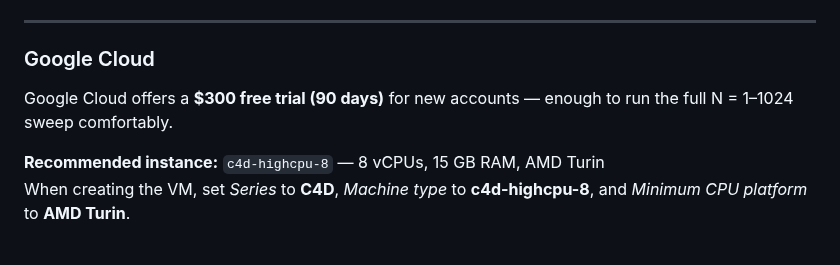
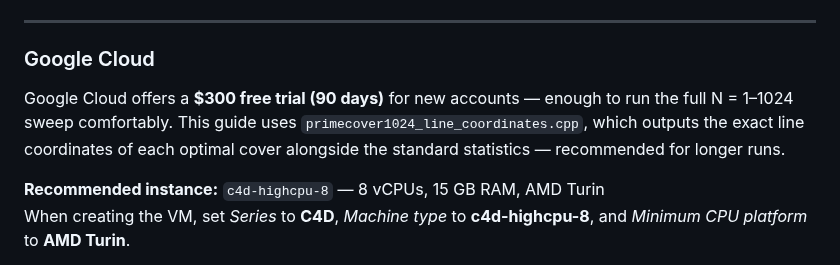
Before and after one commit to jespergran98/prime-line-cover, a Markdown page: README.md, the part around the change. GitHub-like rendering.

Commit message:
updated README with google cloud addition

```diff
--- a/README.md
+++ b/README.md
@@ -300,7 +300,7 @@ For the line-coordinates version, replace `primecover1024.cpp` with `primecover1
 
 ### Google Cloud <a name="google-cloud"></a>
 
-Google Cloud offers a **$300 free trial (90 days)** for new accounts — enough to run the full N = 1–1024 sweep comfortably.
+Google Cloud offers a **$300 free trial (90 days)** for new accounts — enough to run the full N = 1–1024 sweep comfortably. This guide uses `primecover1024_line_coordinates.cpp`, which outputs the exact line coordinates of each optimal cover alongside the standard statistics — recommended for longer runs.
 
 **Recommended instance:** `c4d-highcpu-8` — 8 vCPUs, 15 GB RAM, AMD Turin
 When creating the VM, set *Series* to **C4D**, *Machine type* to **c4d-highcpu-8**, and *Minimum CPU platform* to **AMD Turin**.
```
